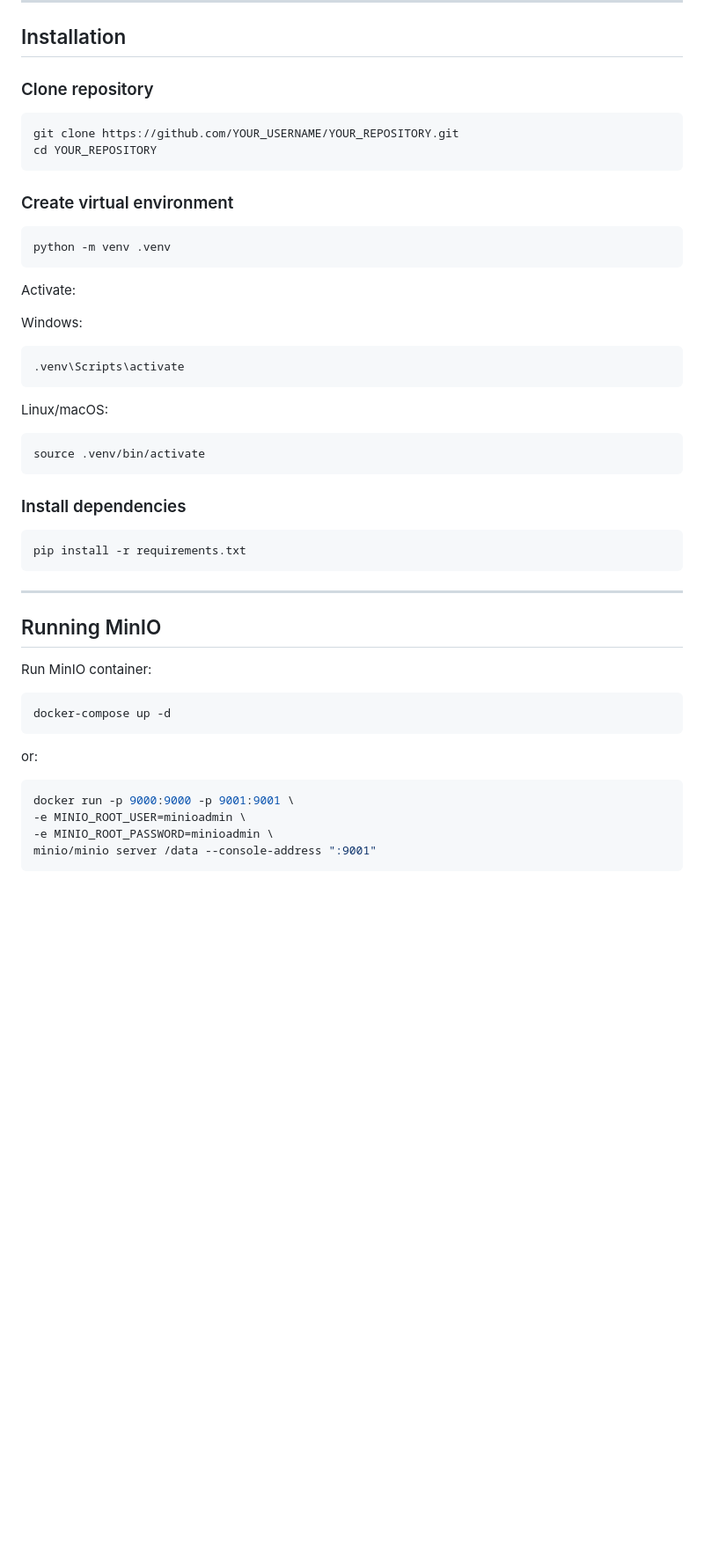
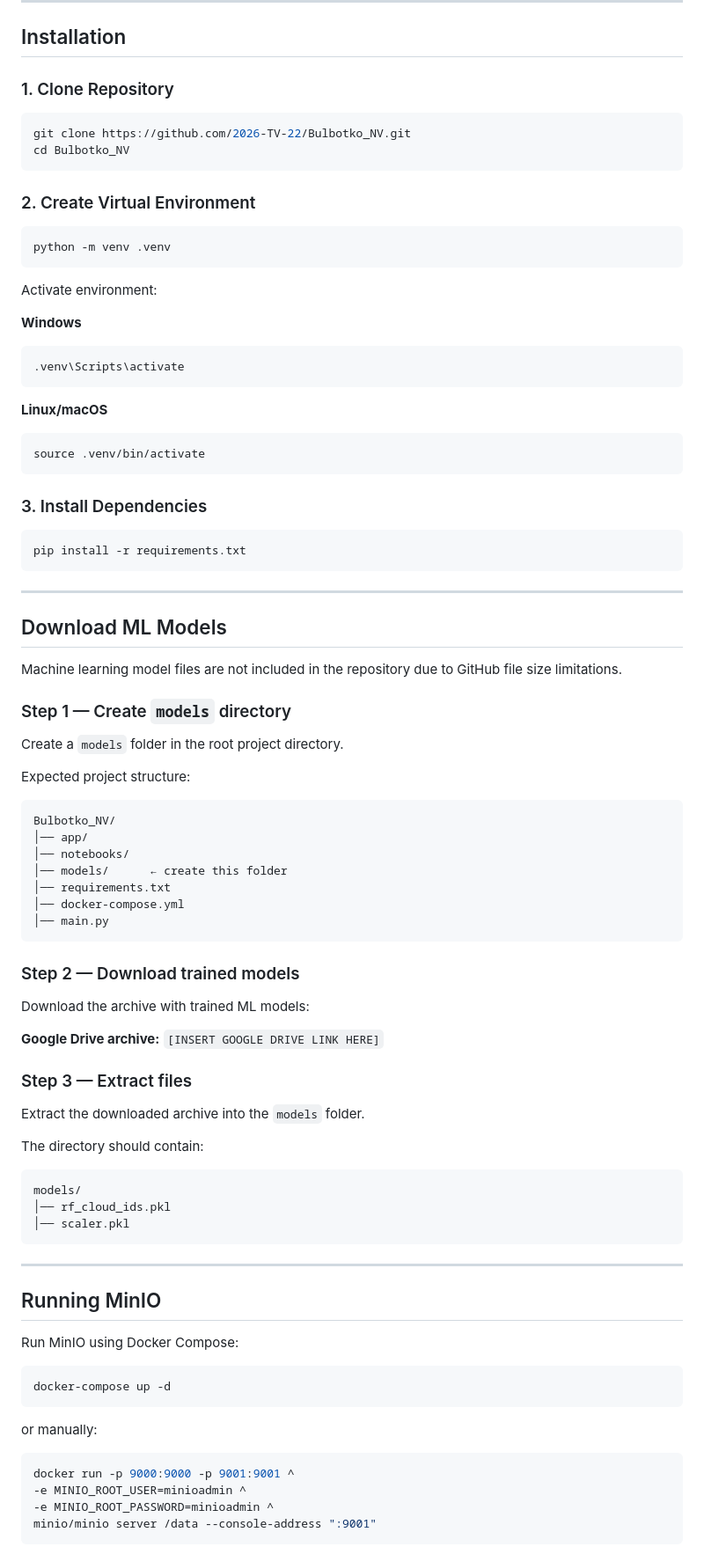
Before and after one commit to BulbNazarethiusTV22/diploma_cloud_ids_system, a Markdown page: README.md, the part around one of its changes. Shown at 88% size. Rendered like a GitHub page; blank space fills up the shorter version.

````diff
--- a/README.md
+++ b/README.md
@@ -114,32 +127,34 @@ The system includes an administrator panel with:
 
 ## Installation
 
-### Clone repository
+### 1. Clone Repository
 
 ```bash
-git clone https://github.com/YOUR_USERNAME/YOUR_REPOSITORY.git
-cd YOUR_REPOSITORY
+git clone https://github.com/2026-TV-22/Bulbotko_NV.git
+cd Bulbotko_NV
 ```
 
-### Create virtual environment
+### 2. Create Virtual Environment
 
 ```bash
 python -m venv .venv
 ```
 
-Activate:
+Activate environment:
 
-Windows:
+**Windows**
+
 ```bash
 .venv\Scripts\activate
 ```
 
-Linux/macOS:
+**Linux/macOS**
+
 ```bash
 source .venv/bin/activate
 ```
 
-### Install dependencies
+### 3. Install Dependencies
 
 ```bash
 pip install -r requirements.txt
@@ -147,18 +162,59 @@ pip install -r requirements.txt
 
 ---
 
+## Download ML Models
+
+Machine learning model files are not included in the repository due to GitHub file size limitations.
+
+### Step 1 — Create `models` directory
+
+Create a `models` folder in the root project directory.
+
+Expected project structure:
+
+```text
+Bulbotko_NV/
+│── app/
+│── notebooks/
+│── models/      ← create this folder
+│── requirements.txt
+│── docker-compose.yml
+│── main.py
+```
+
+### Step 2 — Download trained models
+
+Download the archive with trained ML models:
+
+**Google Drive archive:**
+`[INSERT GOOGLE DRIVE LINK HERE]`
+
+### Step 3 — Extract files
+
+Extract the downloaded archive into the `models` folder.
+
+The directory should contain:
+
+```text
+models/
+│── rf_cloud_ids.pkl
+│── scaler.pkl
+```
+
+---
+
 ## Running MinIO
 
-Run MinIO container:
+Run MinIO using Docker Compose:
 
 ```bash
 docker-compose up -d
 ```
 
-or:
+or manually:
 
 ```bash
-docker run -p 9000:9000 -p 9001:9001 \
--e MINIO_ROOT_USER=minioadmin \
--e MINIO_ROOT_PASSWORD=minioadmin \
+docker run -p 9000:9000 -p 9001:9001 ^
+-e MINIO_ROOT_USER=minioadmin ^
+-e MINIO_ROOT_PASSWORD=minioadmin ^
 minio/minio server /data --console-address ":9001"
````
Also changed, not shown: other parts of README.md (+76 -41 lines).
